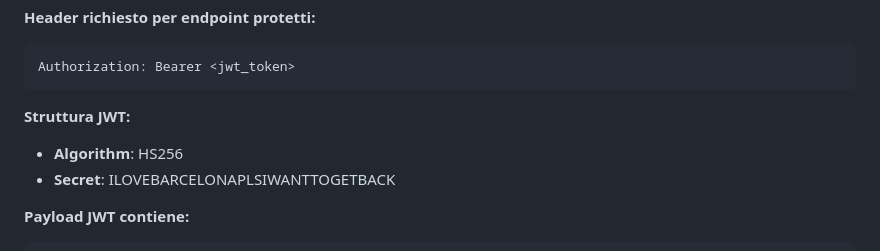
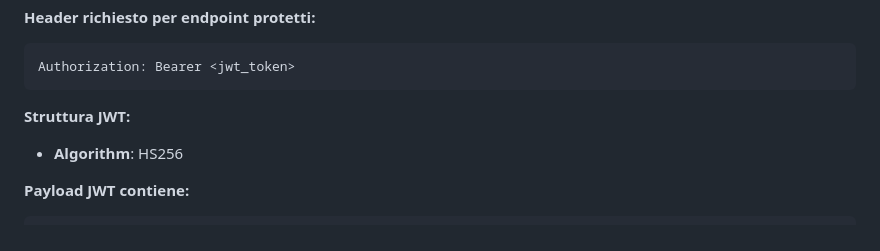
Before and after one commit to Sgombro/AvoLaptops, a Markdown page: README.md, the part around the change. GitHub-like rendering.

Commit message:
Update README.md
Update README with comprehensive API technical documentation

````diff
--- a/README.md
+++ b/README.md
@@ -23,7 +23,6 @@ Authorization: Bearer <jwt_token>
 
 **Struttura JWT:**
 - **Algorithm**: HS256
-- **Secret**: ILOVEBARCELONAPLSIWANTTOGETBACK
 
 **Payload JWT contiene:**
 ```json
````
